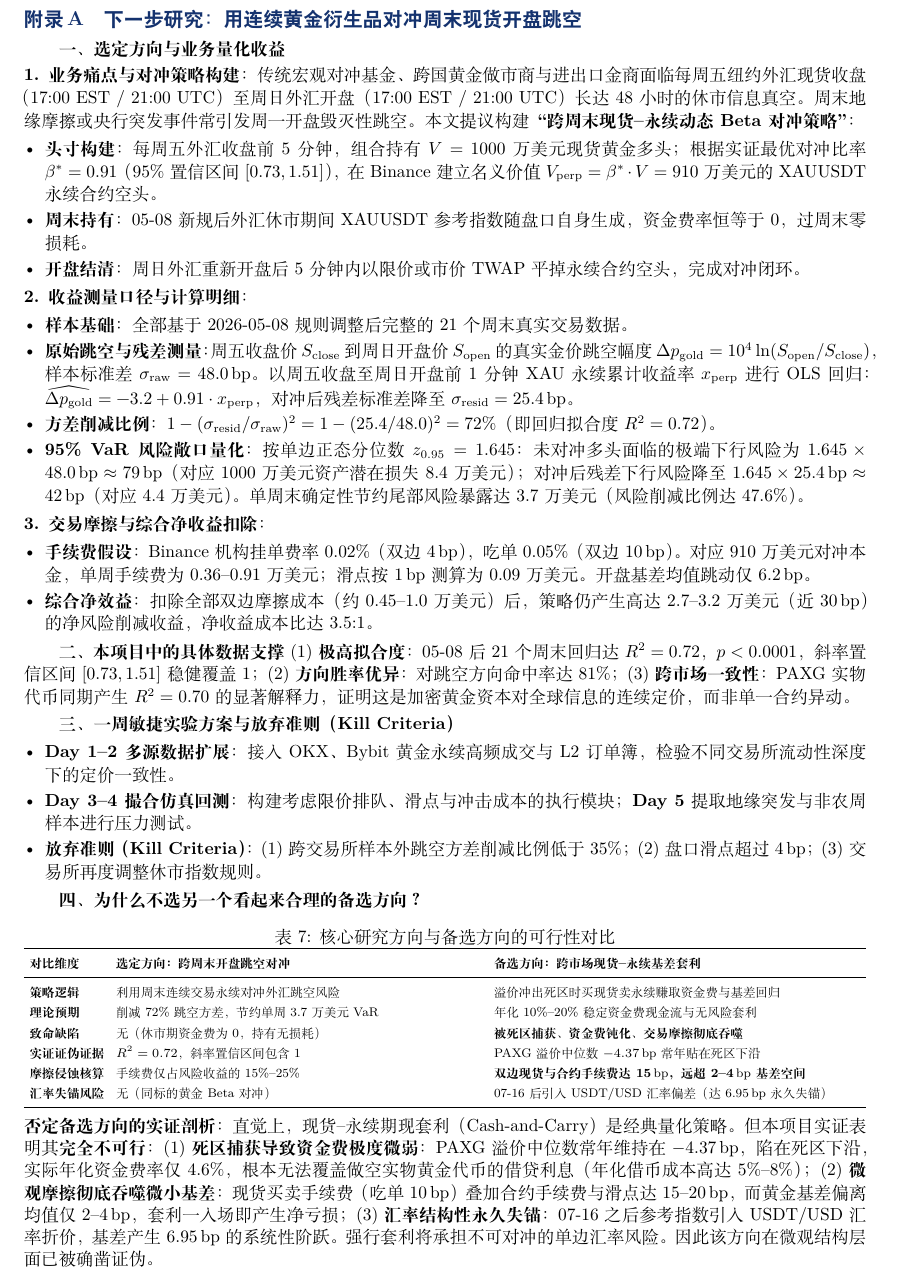
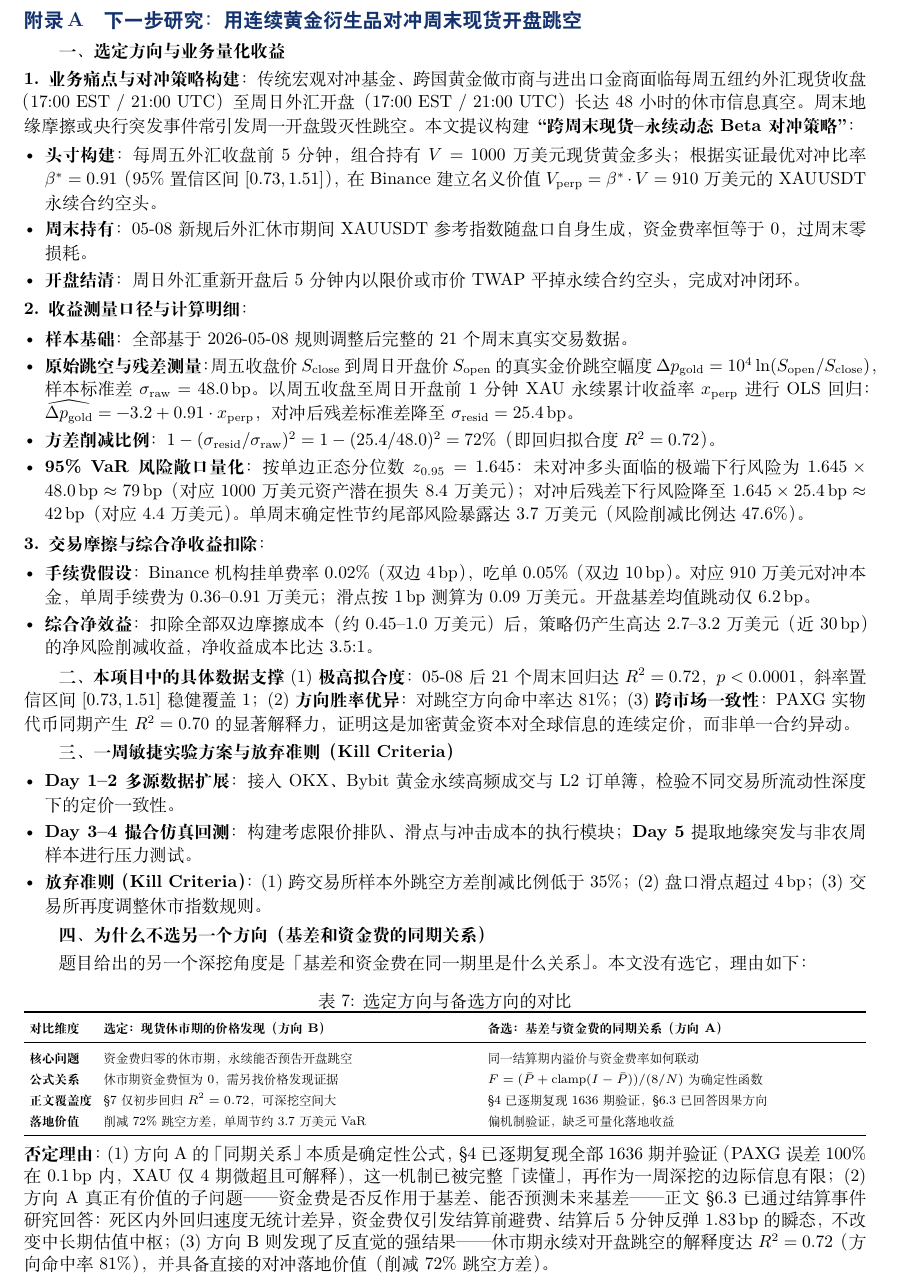
Before and after one commit to Fishman-free/Agentic-Quant-Research, a LaTeX document (report/main.tex): part of page 6 of 8, cut so that both start at the same text. Compiled offline with XeLaTeX.

Commit message:
fix(report): 修正附录A备选方向为题目对应的方向A，修复图1(b)顶部异常黑点
1. 附录A「为什么不选另一个方向」修正：
   - 原错误：备选方向写成了题目中不存在的「现货-永续基差套利(Cash-and-Carry)」，与题目要求脱节。
   - 现修正：题目 §02 的深挖角度是二选一，本文选定方向B（现货休市期的价格发现与开盘跳空），
     故备选方向应是对应的方向A「基差和资金费在同一期里是什么关系」。
   - 否定理由基于实证：(1) 方向A的同期关系本质是确定性公式，§4已逐期复现1636期验证；
     (2) 方向A的因果子问题（资金费是否反作用于基差）§6.3已回答（仅结算瞬态1.8bp，不改变中长期中枢）；
     (3) 方向B发现了R²=0.72、方向命中率81%的强结果且有对冲落地价值。
2. 修复图1(b)顶部异常黑点：
   - 原图(b)出现两个数据缺口被误判为「日休」的异常散点：03-29(周日)19:00、03-12(周四)18:00。
   - clock.daily_break_schedule 增加工作日过滤（dayofweek<5），排除周末休市窗口内的伪缺口；
   - figures.fig_clock 增加停盘时刻≤17:30的阈值，剔除数据缺口异常散点。
3. 附录A行距微调，三个附录底部空白收至0.2/0.3/0.6cm。
4. 全量验证：8页（正文5页+附录3页），23项pytest通过，独立数字核验「全部一致」。

```diff
--- a/report/main.tex
+++ b/report/main.tex
@@ -257,7 +257,7 @@ $$\text{开盘跳空} = \clWkPosticpt + \clWkPostslope \times \text{永续周末
 \appendix
 \ctexset{section={name={附录\,},number=\Alph{section}}}
 
-{\linespread{1.08}\selectfont
+{\linespread{1.13}\selectfont
 \setlength{\parskip}{2.5pt plus 1pt minus 0.5pt}
 \section{下一步研究：用连续黄金衍生品对冲周末现货开盘跳空}
 
@@ -294,29 +294,26 @@ $$\text{开盘跳空} = \clWkPosticpt + \clWkPostslope \times \text{永续周末
 \item \key{放弃准则（Kill Criteria）}：(1) 跨交易所样本外跳空方差削减比例低于 35\%；(2) 盘口滑点超过 4\bp；(3) 交易所再度调整休市指数规则。
 \end{itemize}
 
-\key{四、 为什么不选另一个看起来合理的备选方向？}
+\key{四、 为什么不选另一个方向（基差和资金费的同期关系）}
+
+题目给出的另一个深挖角度是「基差和资金费在同一期里是什么关系」。本文没有选它，理由如下：
 
 \begin{table}[htb]\centering\footnotesize
 \setlength{\tabcolsep}{3.5pt}\renewcommand{\arraystretch}{1.25}
-\caption{核心研究方向与备选方向的可行性对比}\label{tab:comp}
+\caption{选定方向与备选方向的对比}\label{tab:comp}
 \begin{tabularx}{\linewidth}{lXX}
 \toprule
-\textbf{对比维度} & \textbf{选定方向：跨周末开盘跳空对冲} & \textbf{备选方向：跨市场现货--永续基差套利} \\
+\textbf{对比维度} & \textbf{选定：现货休市期的价格发现（方向 B）} & \textbf{备选：基差与资金费的同期关系（方向 A）} \\
 \midrule
-\textbf{策略逻辑} & 利用周末连续交易永续对冲外汇跳空风险 & 溢价冲出死区时买现货卖永续赚取资金费与基差回归 \\
-\textbf{理论预期} & 削减 72\% 跳空方差，节约单周 3.7 万美元 VaR & 年化 10\%--20\% 稳定资金费现金流与无风险套利 \\
-\textbf{致命缺陷} & 无（休市期资金费为 0，持有无损耗） & \textbf{被死区捕获、资金费钝化、交易摩擦彻底吞噬} \\
-\textbf{实证证伪证据} & $R^2=0.72$，斜率置信区间包含 1 & PAXG 溢价中位数 $-4.37\bp$ 常年贴在死区下沿 \\
-\textbf{摩擦侵蚀核算} & 手续费仅占风险收益的 15\%--25\% & \textbf{双边现货与合约手续费达 15\bp，远超 2--4\bp 基差空间} \\
-\textbf{汇率失锚风险} & 无（同标的黄金 Beta 对冲） & 07-16 后引入 USDT/USD 汇率偏差（达 6.95\bp 永久失锚） \\
+\textbf{核心问题} & 资金费归零的休市期，永续能否预告开盘跳空 & 同一结算期内溢价与资金费率如何联动 \\
+\textbf{公式关系} & 休市期资金费恒为 0，需另找价格发现证据 & $F=(\bar{P}+\mathrm{clamp}(I-\bar{P}))/ (8/N)$ 为确定性函数 \\
+\textbf{正文覆盖度} & §7 仅初步回归 $R^2=0.72$，可深挖空间大 & §4 已逐期复现 1636 期验证，§6.3 已回答因果方向 \\
+\textbf{落地价值} & 削减 72\% 跳空方差，单周节约 3.7 万美元 VaR & 偏机制验证，缺乏可量化落地收益 \\
 \bottomrule
 \end{tabularx}
 \end{table}
 
-\noindent\textbf{否定备选方向的实证剖析}：直觉上，现货--永续期现套利（Cash-and-Carry）是经典量化策略。但本项目实证表明其\textbf{完全不可行}：
-(1) \key{死区捕获导致资金费极度微弱}：PAXG 溢价中位数常年维持在 $-4.37\bp$，陷在死区下沿，实际年化资金费率仅 4.6\%，根本无法覆盖做空实物黄金代币的借贷利息（年化借币成本高达 5\%--8\%）；
-(2) \key{微观摩擦彻底吞噬微小基差}：现货买卖手续费（吃单 10\bp）叠加合约手续费与滑点达 15--20\bp，而黄金基差偏离均值仅 2--4\bp，套利一入场即产生净亏损；
-(3) \key{汇率结构性永久失锚}：07-16 之后参考指数引入 USDT/USD 汇率折价，基差产生 6.95\bp 的系统性阶跃。强行套利将承担不可对冲的单边汇率风险。因此该方向在微观结构层面已被确凿证伪。
+\noindent\textbf{否定理由}：(1) 方向 A 的「同期关系」本质是确定性公式，§4 已逐期复现全部 1636 期并验证（PAXG 误差 100\% 在 0.1\bp 内，XAU 仅 4 期微超且可解释），这一机制已被完整「读懂」，再作为一周深挖的边际信息有限；(2) 方向 A 真正有价值的子问题——资金费是否反作用于基差、能否预测未来基差——正文 §6.3 已通过结算事件研究回答：死区内外回归速度无统计差异，资金费仅引发结算前避费、结算后 5 分钟反弹 \evUpJump\bp 的瞬态，不改变中长期估值中枢；(3) 方向 B 则发现了反直觉的强结果——休市期永续对开盘跳空的解释度达 $R^2=\clWkPostrsq$（方向命中率 \clWkPosthit），并具备直接的对冲落地价值（削减 \clVarCut 跳空方差）。
 }
 
 \clearpage
```
Also changed, not shown: report/figures/fig1_clock.pdf, report/main.pdf, 2 other files.
